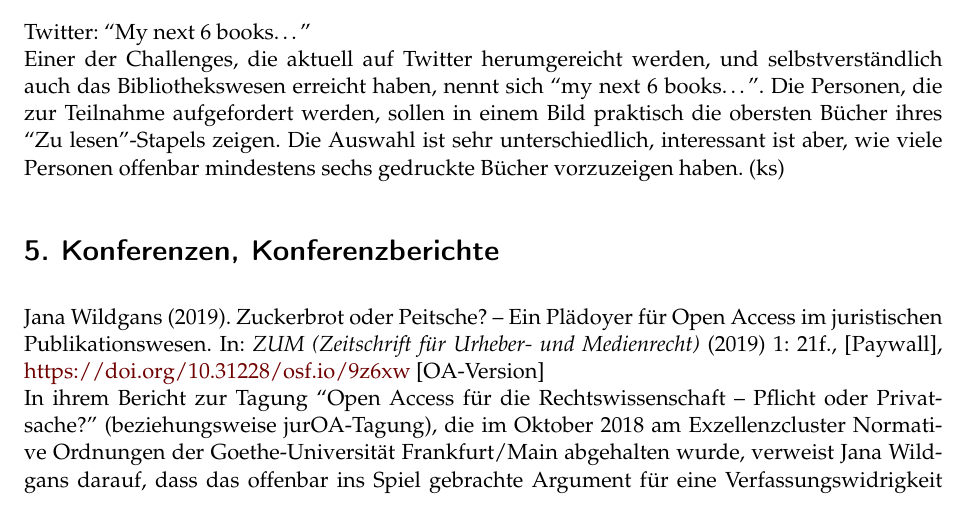
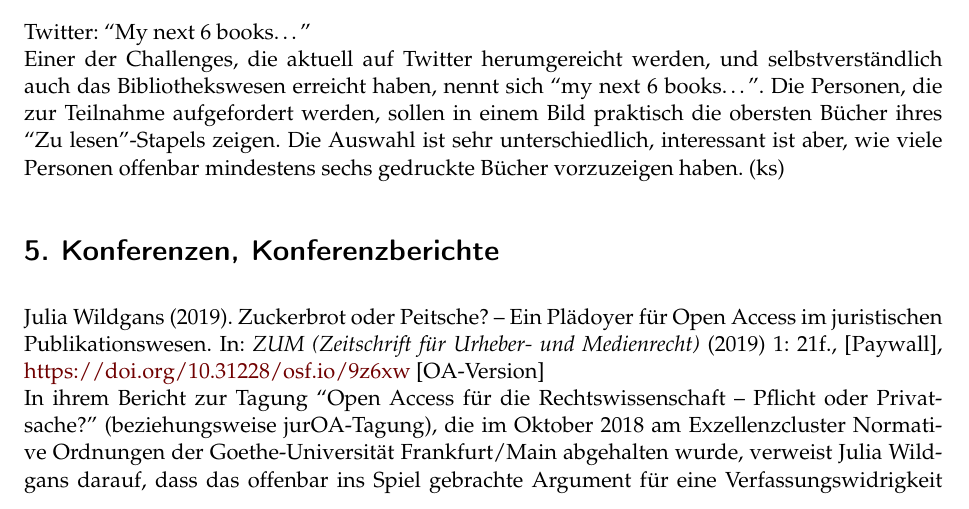
Before and after one commit to libreas/ausgabe37, a LaTeX document (dldl/master.tex): part of page 18 of 23, cut so that both start at the same text. Compiled offline with pdfLaTeX.

Commit message:
Fix name

```diff
--- a/dldl/master.tex
+++ b/dldl/master.tex
@@ -1231,14 +1231,14 @@ gedruckte Bücher vorzuzeigen haben. (ks)
 \section{5. Konferenzen,
 Konferenzberichte}\label{konferenzen-konferenzberichte}}
 
-Jana Wildgans (2019). Zuckerbrot oder Peitsche? -- Ein Plädoyer für Open
+Julia Wildgans (2019). Zuckerbrot oder Peitsche? -- Ein Plädoyer für Open
 Access im juristischen Publikationswesen. In: \emph{ZUM (Zeitschrift für
 Urheber- und Medienrecht)} (2019) 1: 21f., {[}Paywall{]},
 \url{https://doi.org/10.31228/osf.io/9z6xw} {[}OA-Version{]}\\
 In ihrem Bericht zur Tagung ``Open Access für die Rechtswissenschaft --
 Pflicht oder Privatsache?'' (beziehungsweise jurOA-Tagung), die im
 Oktober 2018 am Exzellenzcluster Normative Ordnungen der
-Goethe-Universität Frankfurt/Main abgehalten wurde, verweist Jana
+Goethe-Universität Frankfurt/Main abgehalten wurde, verweist Julia
 Wildgans darauf, dass das offenbar ins Spiel gebrachte Argument für eine
 Verfassungswidrigkeit von Open-Access-Mandaten angesichts einer
 unzureichenden Infrastruktur mittlerweile nicht mehr trägt. Die
```
